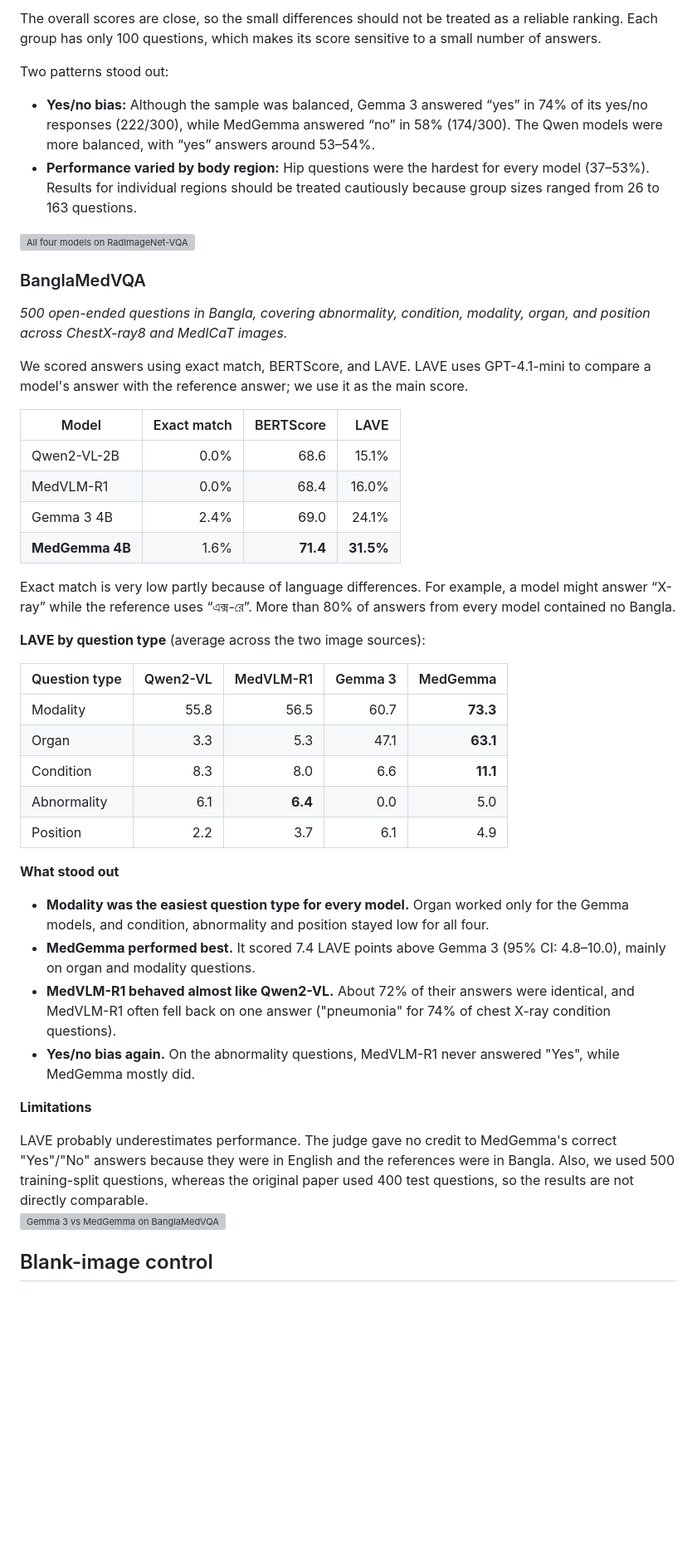
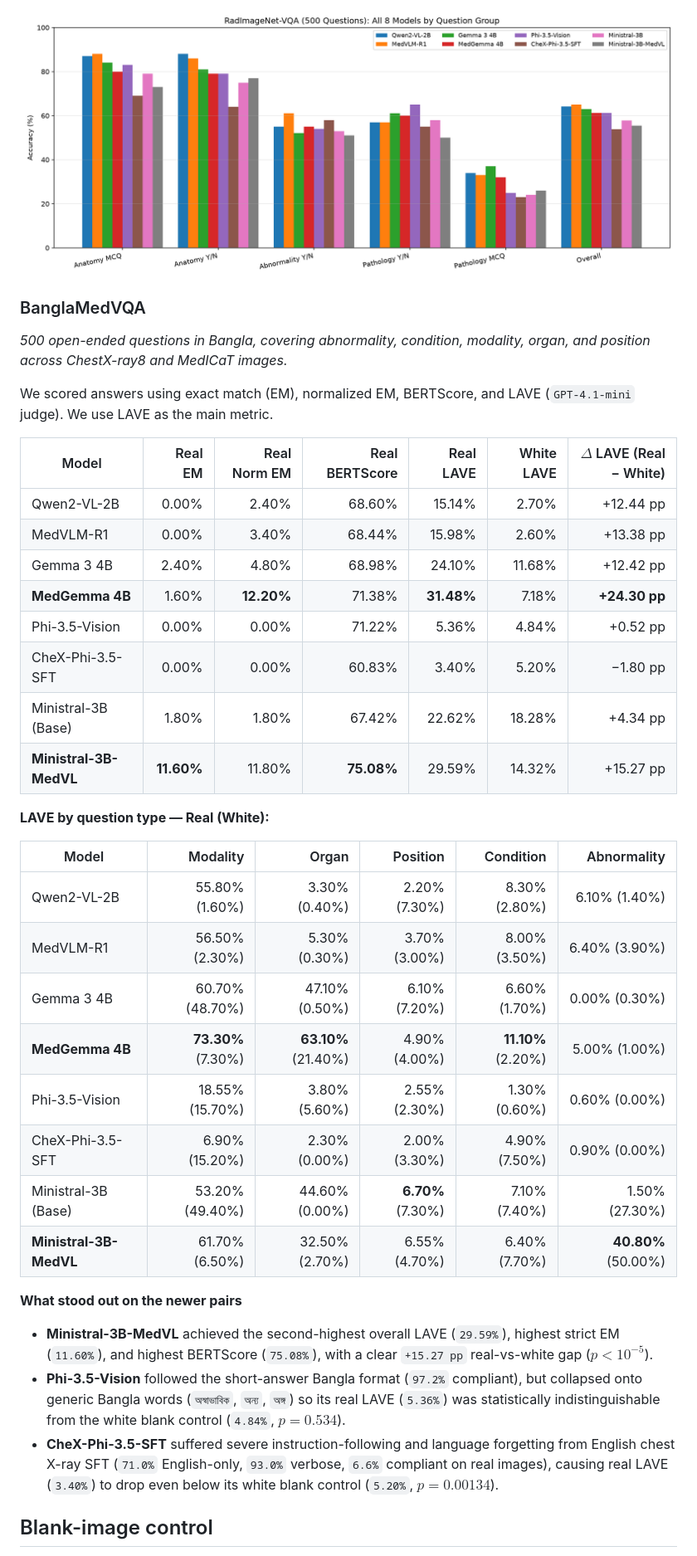
Before and after one commit to Monajir/Zero-Shot-VLM-Benchmark-on-BUS-BRA-and-RadImageNet-VQA, a Markdown page: README.md, the part around one of its changes. Shown at 83% size. Rendered like a GitHub page; pictures changed too: RadImageNet_VQA/fig7_all_eight_models.png (added); blank space fills up the shorter version; grey boxes are pictures that could not be loaded.

Commit message:
Update README and add 8-model RadImageNet figure and RESULTS_SUMMARY.md

```diff
--- a/README.md
+++ b/README.md
@@ -53,50 +67,40 @@ MedGemma detected 82 of 200 cancers (41% sensitivity) and correctly identified 1
 
-The overall scores are close, so the small differences should not be treated as a reliable ranking. Each group has only 100 questions, which makes its score sensitive to a small number of answers.
-
-Two patterns stood out:
-
-- **Yes/no bias:** Although the sample was balanced, Gemma 3 answered “yes” in 74% of its yes/no responses (222/300), while MedGemma answered “no” in 58% (174/300). The Qwen models were more balanced, with “yes” answers around 53–54%.
-- **Performance varied by body region:** Hip questions were the hardest for every model (37–53%). Results for individual regions should be treated cautiously because group sizes ranged from 26 to 163 questions.
-
-![All four models on RadImageNet-VQA](RadImageNet_VQA/MEDGEMMA/fig7_all_four_models.png)
+![All eight models on RadImageNet-VQA](RadImageNet_VQA/fig7_all_eight_models.png)
 
 ### BanglaMedVQA
 
 *500 open-ended questions in Bangla, covering abnormality, condition, modality, organ, and position across ChestX-ray8 and MedICaT images.*
 
-We scored answers using exact match, BERTScore, and LAVE. LAVE uses GPT-4.1-mini to compare a model's answer with the reference answer; we use it as the main score.
+We scored answers using exact match (EM), normalized EM, BERTScore, and LAVE (`GPT-4.1-mini` judge). We use LAVE as the main metric.
 
-| Model | Exact match | BERTScore | LAVE |
-|---|---:|---:|---:|
-| Qwen2-VL-2B | 0.0% | 68.6 | 15.1% |
-| MedVLM-R1 | 0.0% | 68.4 | 16.0% |
-| Gemma 3 4B | 2.4% | 69.0 | 24.1% |
-| **MedGemma 4B** | 1.6% | **71.4** | **31.5%** |
+| Model | Real EM | Real Norm EM | Real BERTScore | Real LAVE | White LAVE | $\Delta$ LAVE (Real − White) |
+|---|---:|---:|---:|---:|---:|---:|
+| Qwen2-VL-2B | 0.00% | 2.40% | 68.60% | 15.14% | 2.70% | +12.44 pp |
+| MedVLM-R1 | 0.00% | 3.40% | 68.44% | 15.98% | 2.60% | +13.38 pp |
+| Gemma 3 4B | 2.40% | 4.80% | 68.98% | 24.10% | 11.68% | +12.42 pp |
+| **MedGemma 4B** | 1.60% | **12.20%** | 71.38% | **31.48%** | 7.18% | **+24.30 pp** |
+| Phi-3.5-Vision | 0.00% | 0.00% | 71.22% | 5.36% | 4.84% | +0.52 pp |
+| CheX-Phi-3.5-SFT | 0.00% | 0.00% | 60.83% | 3.40% | 5.20% | −1.80 pp |
+| Ministral-3B (Base) | 1.80% | 1.80% | 67.42% | 22.62% | 18.28% | +4.34 pp |
+| **Ministral-3B-MedVL** | **11.60%** | 11.80% | **75.08%** | 29.59% | 14.32% | +15.27 pp |
 
-Exact match is very low partly because of language differences. For example, a model might answer “X-ray” while the reference uses “এক্স-রে”. More than 80% of answers from every model contained no Bangla.
+**LAVE by question type — Real (White):**
 
-**LAVE by question type** (average across the two image sources):
+| Model | Modality | Organ | Position | Condition | Abnormality |
+|---|---:|---:|---:|---:|---:|
+| Qwen2-VL-2B | 55.80% (1.60%) | 3.30% (0.40%) | 2.20% (7.30%) | 8.30% (2.80%) | 6.10% (1.40%) |
+| MedVLM-R1 | 56.50% (2.30%) | 5.30% (0.30%) | 3.70% (3.00%) | 8.00% (3.50%) | 6.40% (3.90%) |
+| Gemma 3 4B | 60.70% (48.70%) | 47.10% (0.50%) | 6.10% (7.20%) | 6.60% (1.70%) | 0.00% (0.30%) |
+| **MedGemma 4B** | **73.30%** (7.30%) | **63.10%** (21.40%) | 4.90% (4.00%) | **11.10%** (2.20%) | 5.00% (1.00%) |
+| Phi-3.5-Vision | 18.55% (15.70%) | 3.80% (5.60%) | 2.55% (2.30%) | 1.30% (0.60%) | 0.60% (0.00%) |
+| CheX-Phi-3.5-SFT | 6.90% (15.20%) | 2.30% (0.00%) | 2.00% (3.30%) | 4.90% (7.50%) | 0.90% (0.00%) |
+| Ministral-3B (Base) | 53.20% (49.40%) | 44.60% (0.00%) | **6.70%** (7.30%) | 7.10% (7.40%) | 1.50% (27.30%) |
+| **Ministral-3B-MedVL** | 61.70% (6.50%) | 32.50% (2.70%) | 6.55% (4.70%) | 6.40% (7.70%) | **40.80%** (50.00%) |
 
-| Question type | Qwen2-VL | MedVLM-R1 | Gemma 3 | MedGemma |
-|---|---:|---:|---:|---:|
-| Modality | 55.8 | 56.5 | 60.7 | **73.3** |
-| Organ | 3.3 | 5.3 | 47.1 | **63.1** |
-| Condition | 8.3 | 8.0 | 6.6 | **11.1** |
-| Abnormality | 6.1 | **6.4** | 0.0 | 5.0 |
-| Position | 2.2 | 3.7 | 6.1 | 4.9 |
-
-**What stood out**
-
-- **Modality was the easiest question type for every model.** Organ worked only for the Gemma models, and condition, abnormality and position stayed low for all four.
-- **MedGemma performed best.** It scored 7.4 LAVE points above Gemma 3 (95% CI: 4.8–10.0), mainly on organ and modality questions.
-- **MedVLM-R1 behaved almost like Qwen2-VL.** About 72% of their answers were identical, and MedVLM-R1 often fell back on one answer ("pneumonia" for 74% of chest X-ray condition questions).
-- **Yes/no bias again.** On the abnormality questions, MedVLM-R1 never answered "Yes", while MedGemma mostly did.
-
-**Limitations**
-
-LAVE probably underestimates performance. The judge gave no credit to MedGemma's correct "Yes"/"No" answers because they were in English and the references were in Bangla. Also, we used 500 training-split questions, whereas the original paper used 400 test questions, so the results are not directly comparable.
-<br>
-![Gemma 3 vs MedGemma on BanglaMedVQA](BanglaMedVQA/Medgemma/fig8_vs_other.png)
+**What stood out on the newer pairs**
+- **Ministral-3B-MedVL** achieved the second-highest overall LAVE (`29.59%`), highest strict EM (`11.60%`), and highest BERTScore (`75.08%`), with a clear `+15.27 pp` real-vs-white gap ($p < 10^{-5}$).
+- **Phi-3.5-Vision** followed the short-answer Bangla format (`97.2%` compliant), but collapsed onto generic Bangla words (`অস্বাভাবিক`, `অন্য`, `অঙ্গ`) so its real LAVE (`5.36%`) was statistically indistinguishable from the white blank control (`4.84%`, $p = 0.534$).
+- **CheX-Phi-3.5-SFT** suffered severe instruction-following and language forgetting from English chest X-ray SFT (`71.0%` English-only, `93.0%` verbose, `6.6%` compliant on real images), causing real LAVE (`3.40%`) to drop even below its white blank control (`5.20%`, $p = 0.00134$).
 
 ## Blank-image control
 
```
Also changed, not shown: other parts of README.md (+52 -77 lines), RESULTS_SUMMARY.md (added, +27 -0 lines).
